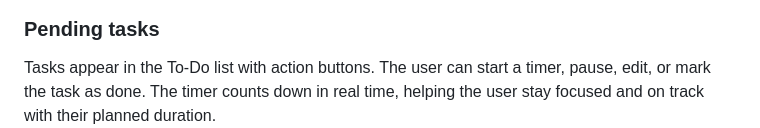
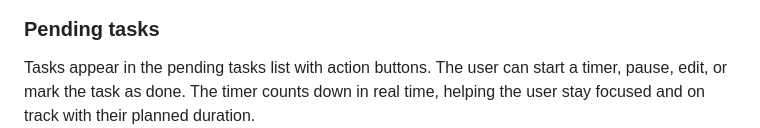
Before and after one commit to ETH-Raphael-Bosshart/studyplanner, a Markdown page: README.md, the part around the change. Drawn GitHub-style.

```diff
--- a/README.md
+++ b/README.md
@@ -64,7 +64,7 @@ Once the session starts, the user is able to add tasks using a simple form. Each
 ![Beginning of Session](assets/preview/beginning.png)
 
 ### Pending tasks
-Tasks appear in the To-Do list with action buttons. The user can start a timer, pause, edit, or mark the task as done. The timer counts down in real time, helping the user stay focused and on track with their planned duration.
+Tasks appear in the pending tasks list with action buttons. The user can start a timer, pause, edit, or mark the task as done. The timer counts down in real time, helping the user stay focused and on track with their planned duration.
 ![To-Do List](assets/preview/todo.png)
 
 ### Edit tasks
```
